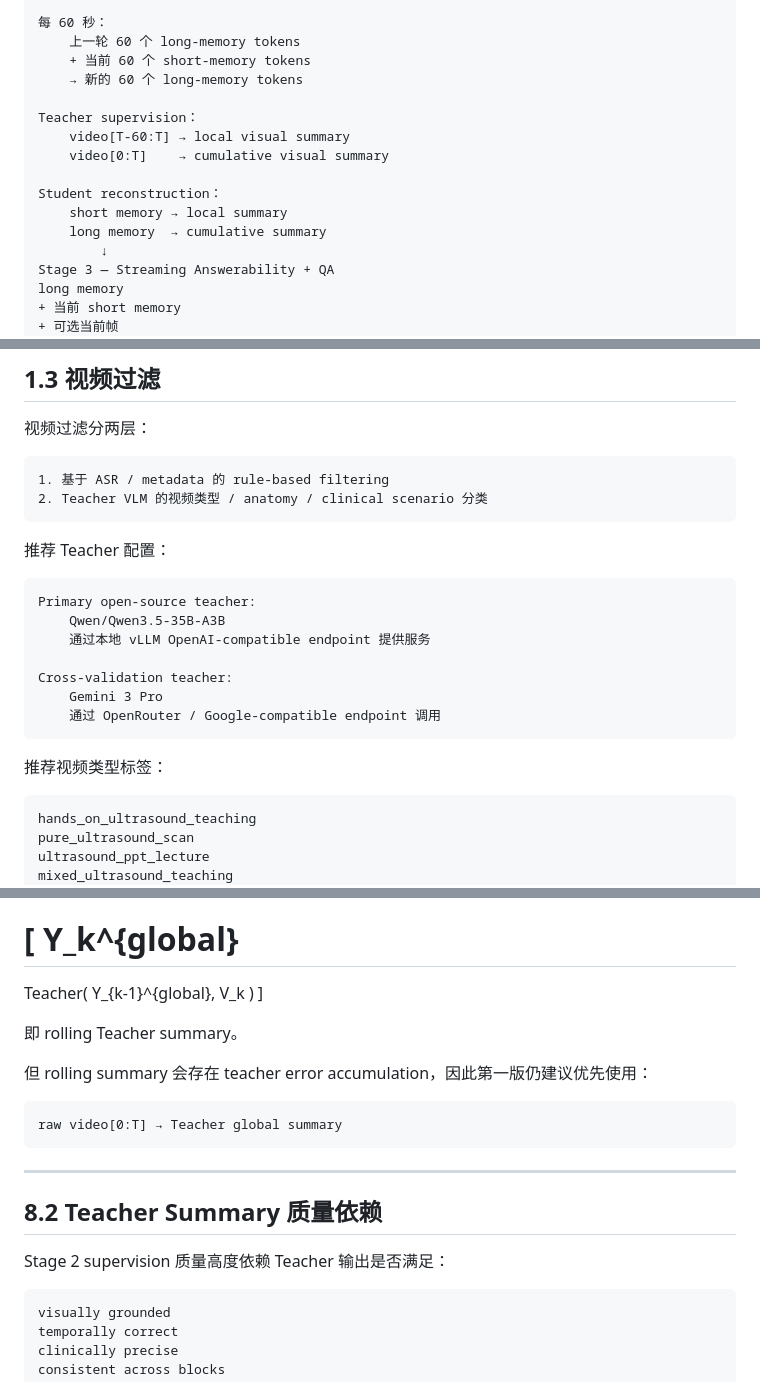
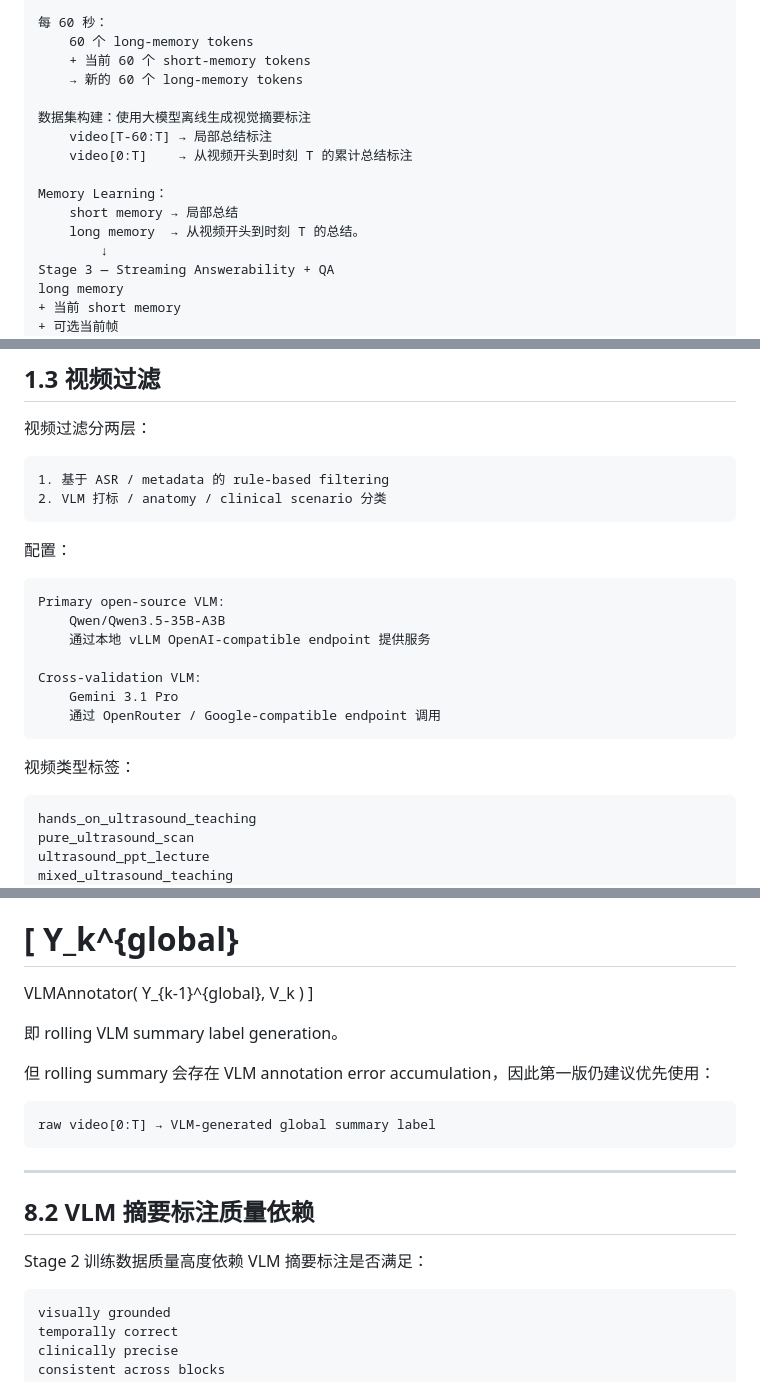
Before and after one commit to Haoyuli2002/live-ultrasound-video-understanding, a Markdown page: docs/live_ultrasound_reference_implementation_final_zh.md, 3 parts joined by grey strips. Drawn GitHub-style.

Commit message:
Clarify VLM summary labels are dataset construction

````diff
--- a/docs/live_ultrasound_reference_implementation_final_zh.md
+++ b/docs/live_ultrasound_reference_implementation_final_zh.md
@@ -54,17 +40,17 @@ Stage 2 — Summary Compression Stage
     frames → 1 个 short-memory token
 
 每 60 秒：
-    上一轮 60 个 long-memory tokens
+    60 个 long-memory tokens
     + 当前 60 个 short-memory tokens
     → 新的 60 个 long-memory tokens
 
-Teacher supervision：
-    video[T-60:T] → local visual summary
-    video[0:T]    → cumulative visual summary
-
-Student reconstruction：
-    short memory → local summary
-    long memory  → cumulative summary
+数据集构建：使用大模型离线生成视觉摘要标注
+    video[T-60:T] → 局部总结标注
+    video[0:T]    → 从视频开头到时刻 T 的累计总结标注
+
+Memory Learning：
+    short memory → 局部总结
+    long memory  → 从视频开头到时刻 T 的总结。
         ↓
 Stage 3 — Streaming Answerability + QA
 long memory
@@ -184,22 +170,22 @@ ASR **不会进入 Stage 2 memory learning，也不会进入 Stage 3 或 online
 
 ```text
 1. 基于 ASR / metadata 的 rule-based filtering
-2. Teacher VLM 的视频类型 / anatomy / clinical scenario 分类
-```
-
-推荐 Teacher 配置：
-
-```text
-Primary open-source teacher:
+2. VLM 打标 / anatomy / clinical scenario 分类
+```
+
+配置：
+
+```text
+Primary open-source VLM:
     Qwen/Qwen3.5-35B-A3B
     通过本地 vLLM OpenAI-compatible endpoint 提供服务
 
-Cross-validation teacher:
-    Gemini 3 Pro
+Cross-validation VLM:
+    Gemini 3.1 Pro
     通过 OpenRouter / Google-compatible endpoint 调用
 ```
 
-推荐视频类型标签：
+视频类型标签：
 
 ```text
 hands_on_ultrasound_teaching
@@ -1984,25 +1972,25 @@ O(K^2)
 \[
 Y_k^{global}
 =
-Teacher(
+VLMAnnotator(
 Y_{k-1}^{global},
 V_k
 )
 \]
 
-即 rolling Teacher summary。
-
-但 rolling summary 会存在 teacher error accumulation，因此第一版仍建议优先使用：
-
-```text
-raw video[0:T] → Teacher global summary
-```
-
----
-
-## 8.2 Teacher Summary 质量依赖
-
-Stage 2 supervision 质量高度依赖 Teacher 输出是否满足：
+即 rolling VLM summary label generation。
+
+但 rolling summary 会存在 VLM annotation error accumulation，因此第一版仍建议优先使用：
+
+```text
+raw video[0:T] → VLM-generated global summary label
+```
+
+---
+
+## 8.2 VLM 摘要标注质量依赖
+
+Stage 2 训练数据质量高度依赖 VLM 摘要标注是否满足：
 
 ```text
 visually grounded
````
Also changed, not shown: other parts of docs/live_ultrasound_reference_implementation_final_zh.md (+53 -65 lines).
